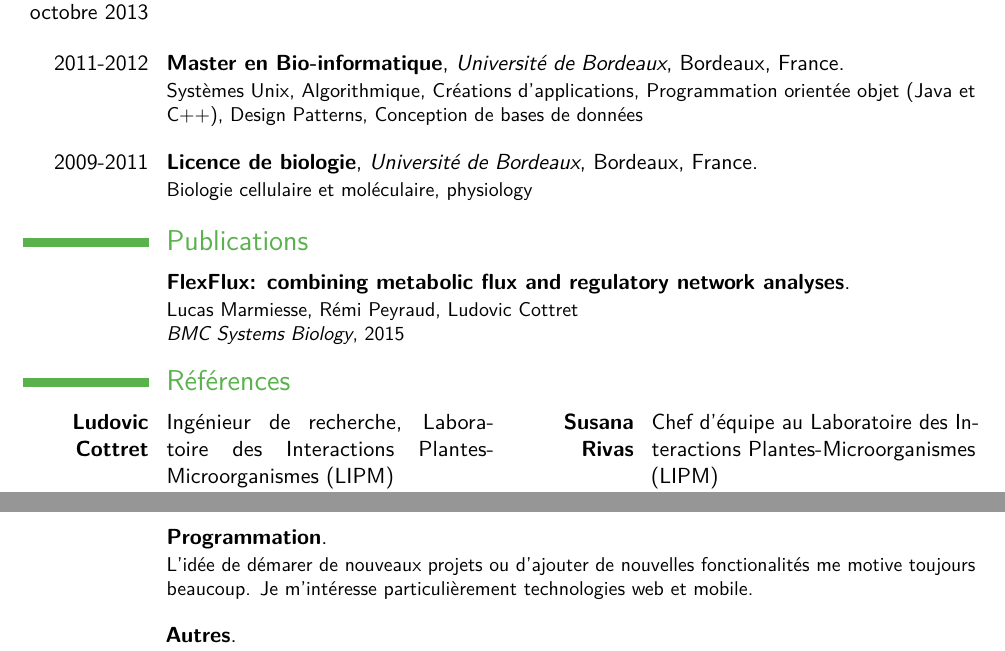
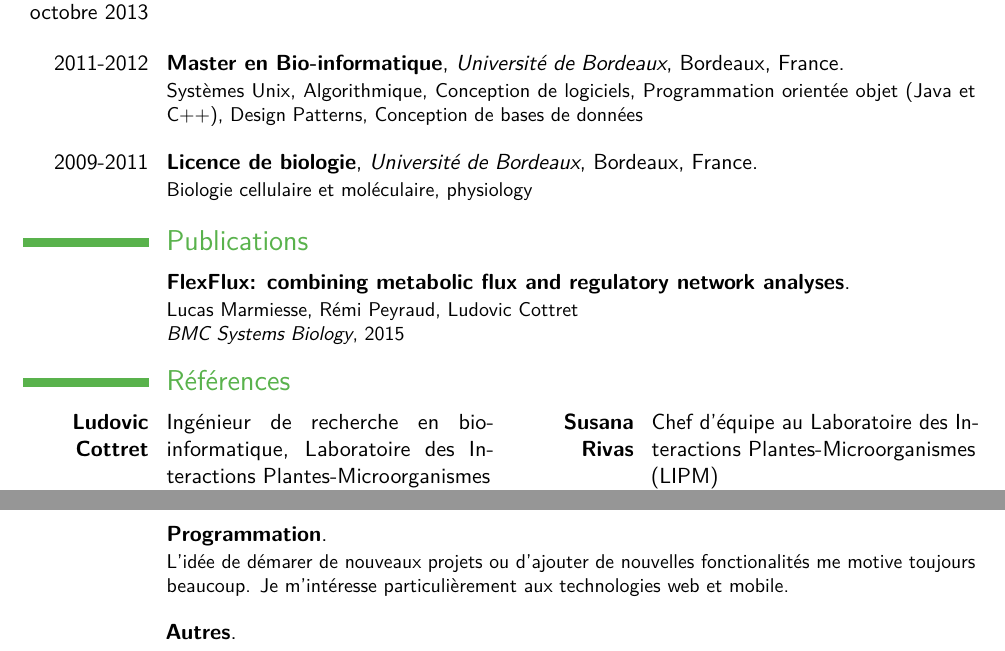
Before and after one commit to lmarmiesse/CV-generator, a LaTeX CV (toLatex/latex/CV-fr.tex): two parts of page 2 of 2, joined at a grey line, cut so that both start at the same text. Compiled offline with pdfLaTeX.

Commit message:
corrected typos

```diff
--- a/toLatex/latex/CV-fr.tex
+++ b/toLatex/latex/CV-fr.tex
@@ -34,17 +34,17 @@
 \cventry[1em]{Février 2012 - Mai 2012}{Projet de programmation}{Institut National de la Recherche Agronomique (INRA)}{Bordeaux, France}{}{Le but de ce projet était de mettre en place une interface web pour utiliser deux applications dédiées l'analyse du métabolisme : PySCes and 13CFLUX2. Nous avons développé cette interface en utilisant Lisp et CL-WHO. \newline{} \textit{Superviseur: Sophie Colombié}}
 \section{Etudes}
 \cventry[1em]{Depuis octobre 2013}{Doctorat}{Laboratoire des Interactions Plantes-Microorganismes (LIPM)}{Toulouse, France}{}{}
-\cventry[1em]{2011-2012}{Master en Bio-informatique}{Université de Bordeaux}{Bordeaux, France}{}{Systèmes Unix, Algorithmique, Créations d'applications, Programmation orientée objet (Java et C++), Design Patterns, Conception de bases de données}
+\cventry[1em]{2011-2012}{Master en Bio-informatique}{Université de Bordeaux}{Bordeaux, France}{}{Systèmes Unix, Algorithmique, Conception de logiciels, Programmation orientée objet (Java et C++), Design Patterns, Conception de bases de données}
 \cventry[1em]{2009-2011}{Licence de biologie}{Université de Bordeaux}{Bordeaux, France}{}{Biologie cellulaire et moléculaire, physiology}
 \section{Publications}
 \cventry[1em]{}{FlexFlux: combining metabolic flux and regulatory network analyses}{}{}{}{Lucas Marmiesse, Rémi Peyraud, Ludovic Cottret\newline{} \textit{BMC Systems Biology}, 2015}
 \section{Références}
-\cvdoubleitem[1em]{\textbf{Ludovic Cottret}}{Ingénieur de recherche, Laboratoire des Interactions Plantes-Microorganismes (LIPM)\newline \emailsymbol Ludovic.Cottret@toulouse.inra.fr\newline \phonesymbol +33 5 61 28 57 06}{\textbf{Susana Rivas}}{Chef d'équipe au Laboratoire des Interactions Plantes-Microorganismes (LIPM)\newline \emailsymbol Susana.Rivas@toulouse.inra.fr\newline \phonesymbol +33 5 61 28 53 26}
+\cvdoubleitem[1em]{\textbf{Ludovic Cottret}}{Ingénieur de recherche en bio-informatique, Laboratoire des Interactions Plantes-Microorganismes (LIPM)\newline \emailsymbol Ludovic.Cottret@toulouse.inra.fr\newline \phonesymbol +33 5 61 28 57 06}{\textbf{Susana Rivas}}{Chef d'équipe au Laboratoire des Interactions Plantes-Microorganismes (LIPM)\newline \emailsymbol Susana.Rivas@toulouse.inra.fr\newline \phonesymbol +33 5 61 28 53 26}
 \cvdoubleitem[1em]{\textbf{Philippe Besse}}{Professeur à l'INSA, Département ode Génie Mathématique et Modélisation\newline \emailsymbol philippe.besse@math.univ-toulouse.fr}{\textbf{Marie Beurton-Aimar}}{Responsable du Master bio-informatique de Bordeaux\newline \emailsymbol beurton@labri.u-bordeaux.fr\newline \phonesymbol +33 5 40 00 35 25}
 \section{Langues}
 \cvdoubleitem[1em]{Français}{Langue maternelle}{Anglais}{Courant}
 \section{Centres d'intérêt}
 \cventry[1em]{}{Science}{}{}{}{J'aime essayer de comprendre la complexité de la vie, de l'univers...}
-\cventry[1em]{}{Programmation}{}{}{}{L'idée de démarer de nouveaux projets ou d'ajouter de nouvelles fonctionalités me motive toujours beaucoup. Je m'intéresse particulièrement technologies web et mobile.}
+\cventry[1em]{}{Programmation}{}{}{}{L'idée de démarer de nouveaux projets ou d'ajouter de nouvelles fonctionalités me motive toujours beaucoup. Je m'intéresse particulièrement aux technologies web et mobile.}
 \cventry[1em]{}{Autres}{}{}{}{Je joue de la guitare (5 ans de cours), J'aime les voyages, le cinéma...}
 \end{document}
```
Also changed, not shown: 1 other file.
